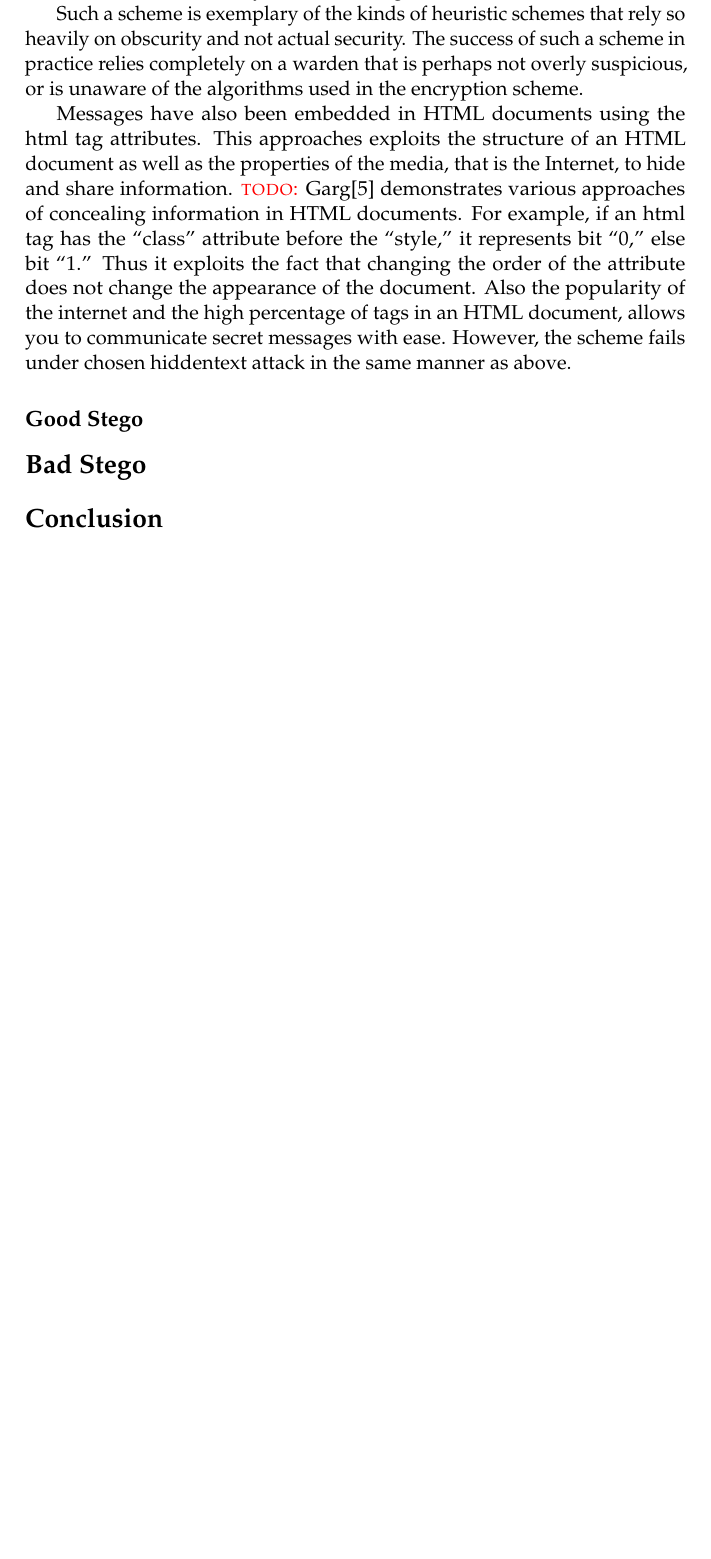
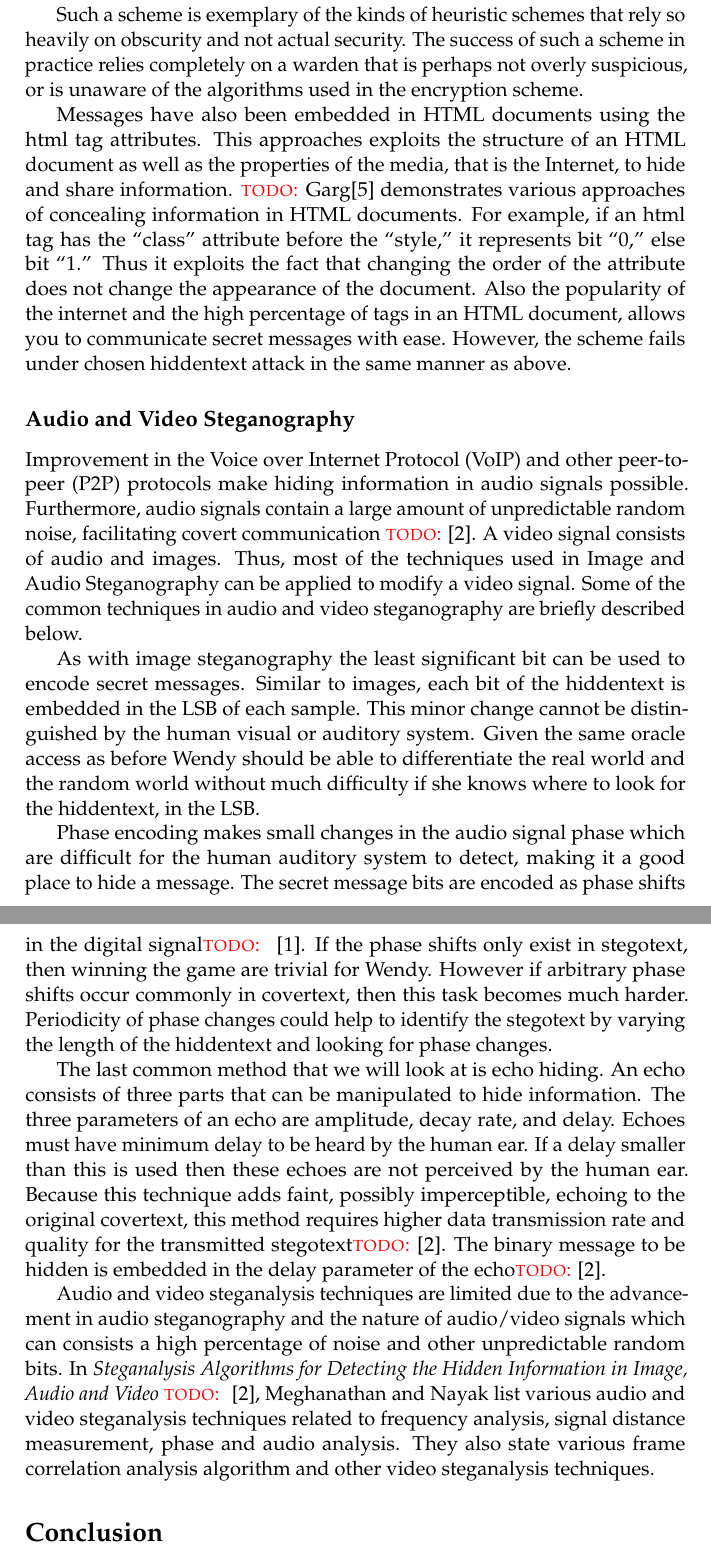
Before and after one commit to samuelbritt/CS6260-Stego, a LaTeX document (stego.tex): part of page 10 of 10 before the commit and two parts of pages 10 and 11 of 11 after it, the two joined at a grey line, cut so that both start at the same text, the shorter picture padded with empty space. The pictures show the PDF file stego.pdf that the author committed with the source.

Commit message:
add audio video

```diff
--- a/stego.tex
+++ b/stego.tex
@@ -485,13 +485,55 @@ an HTML document, allows you to communicate secret messages with ease.
 However, the scheme fails under chosen hiddentext attack in the same
 manner as above.
 
+\subsection{Audio and Video Steganography}
+Improvement in the Voice over Internet Protocol (VoIP) and other
+peer-to-peer~(P2P) protocols make hiding information in audio signals
+possible. Furthermore, audio signals contain a large amount of
+unpredictable random noise, facilitating covert communication \todo{}[2]. A
+video signal consists of audio and images. Thus, most of the
+techniques used in Image and Audio Steganography can be applied to
+modify a video signal. Some of the common techniques in audio and
+video steganography are briefly described below.
 
-% subsection text_steganography (end)
+As with image steganography the least significant bit can be used to
+encode secret messages. Similar to images, each bit of the hiddentext
+is embedded in the LSB of each sample. This minor change cannot be
+distinguished by the human visual or auditory system. Given the same
+oracle access as before Wendy should be able to differentiate the real
+world and the random world without much difficulty if she knows where
+to look for the hiddentext, in the LSB.
 
+Phase encoding makes small changes in the audio signal phase which are
+difficult for the human auditory system to detect, making it a good
+place to hide a message. The secret message bits are encoded as phase
+shifts in the digital signal\todo{} [1]. If the phase shifts only exist in
+stegotext, then winning the game are trivial for Wendy. However if
+arbitrary phase shifts occur commonly in covertext, then this task
+becomes much harder. Periodicity of phase changes could help to
+identify the stegotext by varying the length of the hiddentext and
+looking for phase changes.
 
-\subsection{Good Stego}
+The last common method that we will look at is echo hiding. An echo
+consists of three parts that can be manipulated to hide information.
+The three parameters of an echo are amplitude, decay rate, and delay.
+Echoes must have minimum delay to be heard by the human ear. If a
+delay smaller than this is used then these echoes are not perceived by
+the human ear. Because this technique adds faint, possibly
+imperceptible, echoing to the original covertext, this method requires
+higher data transmission rate and quality for the transmitted
+stegotext\todo{}[2]. The binary message to be hidden is embedded in the delay
+parameter of the echo\todo{}[2].
 
-\section{Bad Stego}
+Audio and video steganalysis techniques are limited due to the
+advancement in audio steganography and the nature of audio/video
+signals which can consists a high percentage of noise and other
+unpredictable random bits. In \emph{Steganalysis Algorithms for Detecting
+the Hidden Information in Image, Audio and Video} \todo{} [2], Meghanathan and
+Nayak list various audio and video steganalysis techniques related to
+frequency analysis, signal distance measurement, phase and audio
+analysis. They also state various frame correlation analysis algorithm
+and other video steganalysis techniques.
+
 \section{Conclusion}
 \section{References}
 
```
Also changed, not shown: stego.pdf, 1 other file.
